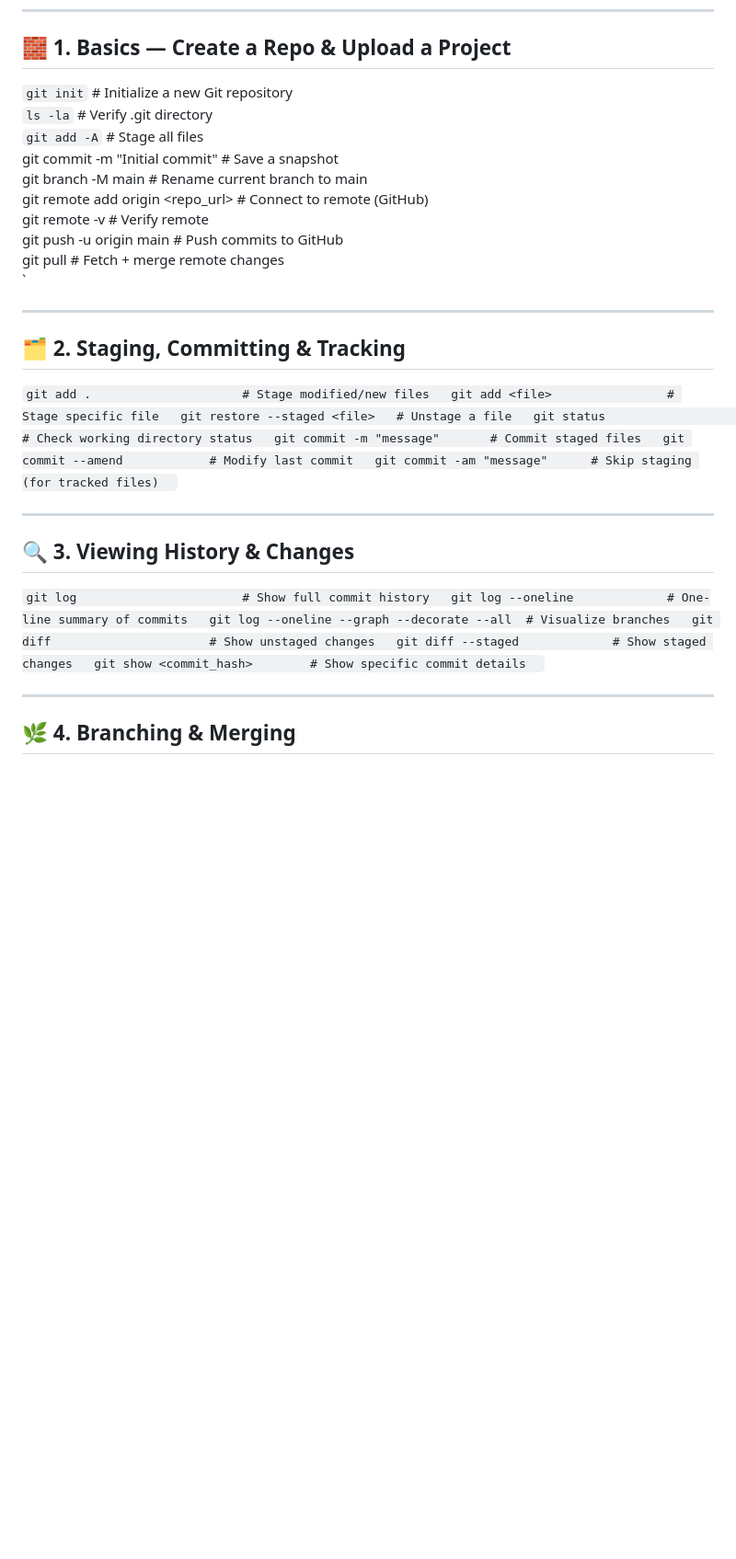
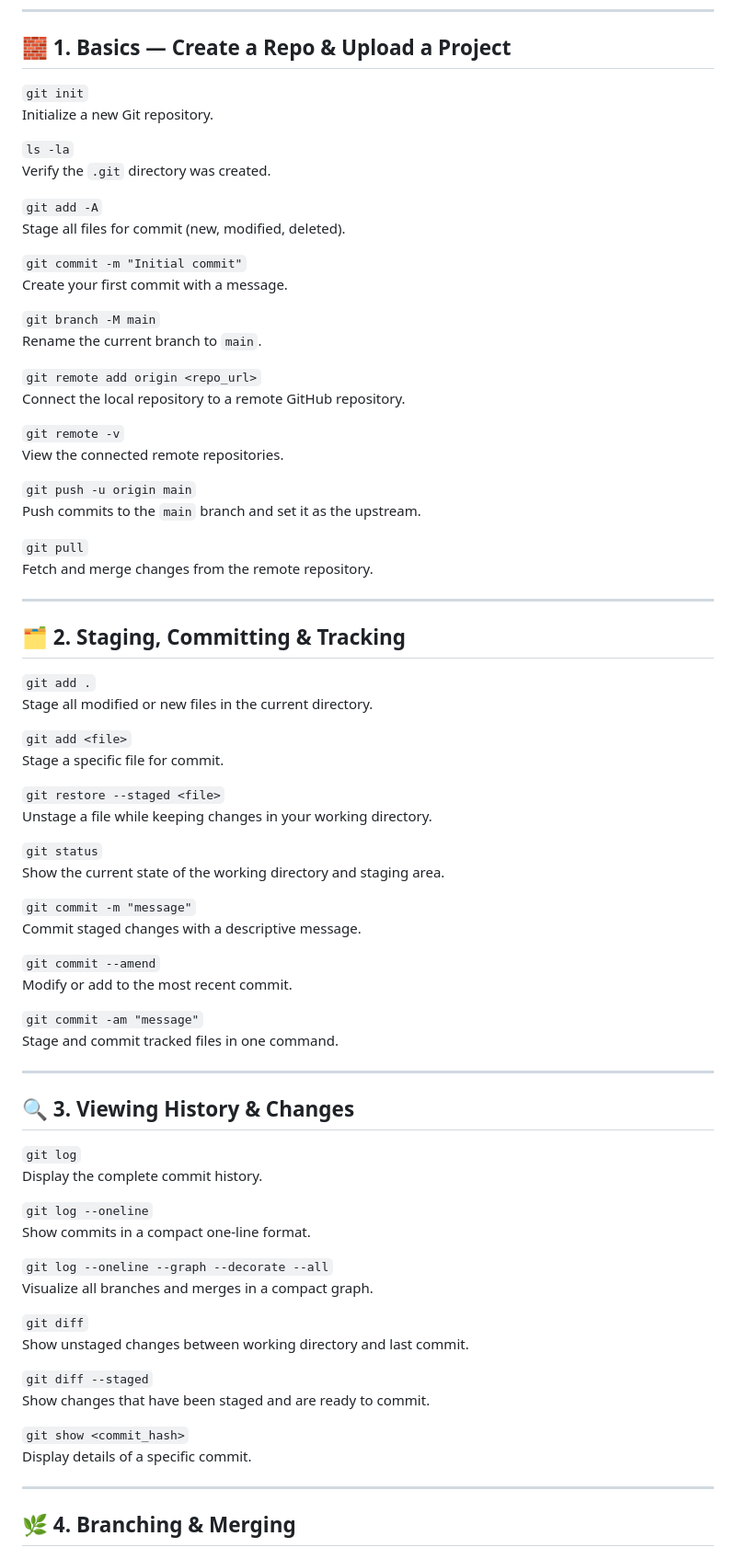
Before and after one commit to SUYASH-a17/Learn_git, a Markdown page: README.md, the part around one of its changes. Shown at 92% size. Drawn GitHub-style; blank space fills up the shorter version.

```diff
--- a/README.md
+++ b/README.md
@@ -6,43 +6,79 @@ A complete categorized reference for Git — from creating a repo and uploading
 
 ## 🧱 1. Basics — Create a Repo & Upload a Project
 
-`git init`                      # Initialize a new Git repository
-`ls -la`                        # Verify .git directory
-`git add -A`                    # Stage all files
-git commit -m "Initial commit" # Save a snapshot
-git branch -M main            # Rename current branch to main
-git remote add origin <repo_url>  # Connect to remote (GitHub)
-git remote -v                 # Verify remote
-git push -u origin main       # Push commits to GitHub
-git pull                      # Fetch + merge remote changes
-`
+`git init`
+Initialize a new Git repository.
+
+`ls -la`
+Verify the `.git` directory was created.
+
+`git add -A`
+Stage all files for commit (new, modified, deleted).
+
+`git commit -m "Initial commit"`
+Create your first commit with a message.
+
+`git branch -M main`
+Rename the current branch to `main`.
+
+`git remote add origin <repo_url>`
+Connect the local repository to a remote GitHub repository.
+
+`git remote -v`
+View the connected remote repositories.
+
+`git push -u origin main`
+Push commits to the `main` branch and set it as the upstream.
+
+`git pull`
+Fetch and merge changes from the remote repository.
 
 ---
 
 ## 🗂️ 2. Staging, Committing & Tracking
 
-`
-git add .                     # Stage modified/new files
-git add <file>                # Stage specific file
-git restore --staged <file>   # Unstage a file
-git status                    # Check working directory status
-git commit -m "message"       # Commit staged files
-git commit --amend            # Modify last commit
-git commit -am "message"      # Skip staging (for tracked files)
-`
+`git add .`
+Stage all modified or new files in the current directory.
+
+`git add <file>`
+Stage a specific file for commit.
+
+`git restore --staged <file>`
+Unstage a file while keeping changes in your working directory.
+
+`git status`
+Show the current state of the working directory and staging area.
+
+`git commit -m "message"`
+Commit staged changes with a descriptive message.
+
+`git commit --amend`
+Modify or add to the most recent commit.
+
+`git commit -am "message"`
+Stage and commit tracked files in one command.
 
 ---
 
 ## 🔍 3. Viewing History & Changes
 
-`
-git log                       # Show full commit history
-git log --oneline             # One-line summary of commits
-git log --oneline --graph --decorate --all  # Visualize branches
-git diff                      # Show unstaged changes
-git diff --staged             # Show staged changes
-git show <commit_hash>        # Show specific commit details
-`
+`git log`
+Display the complete commit history.
+
+`git log --oneline`
+Show commits in a compact one-line format.
+
+`git log --oneline --graph --decorate --all`
+Visualize all branches and merges in a compact graph.
+
+`git diff`
+Show unstaged changes between working directory and last commit.
+
+`git diff --staged`
+Show changes that have been staged and are ready to commit.
+
+`git show <commit_hash>`
+Display details of a specific commit.
 
 ---
 
```
Also changed, not shown: other parts of README.md (+172 -79 lines).
